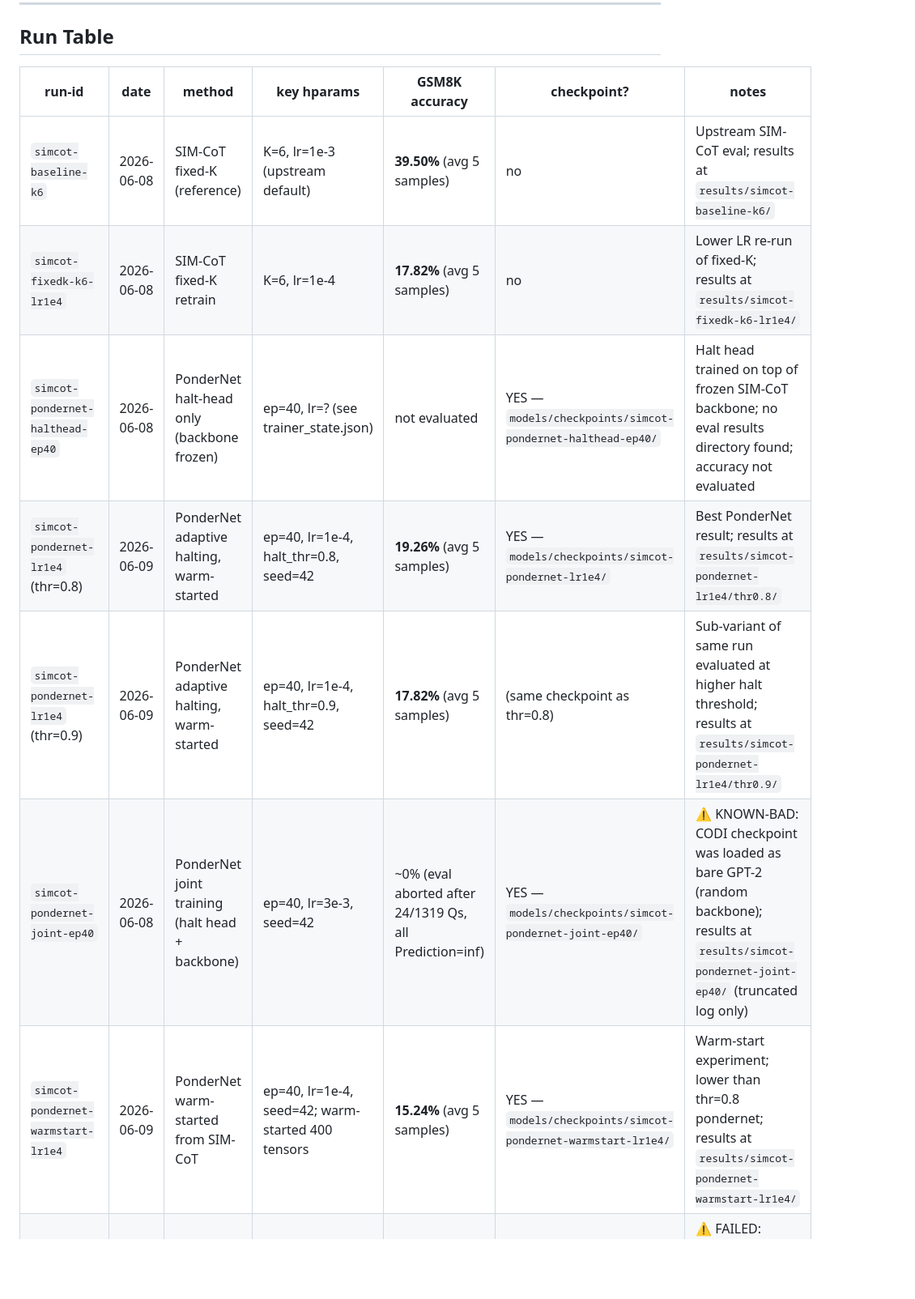
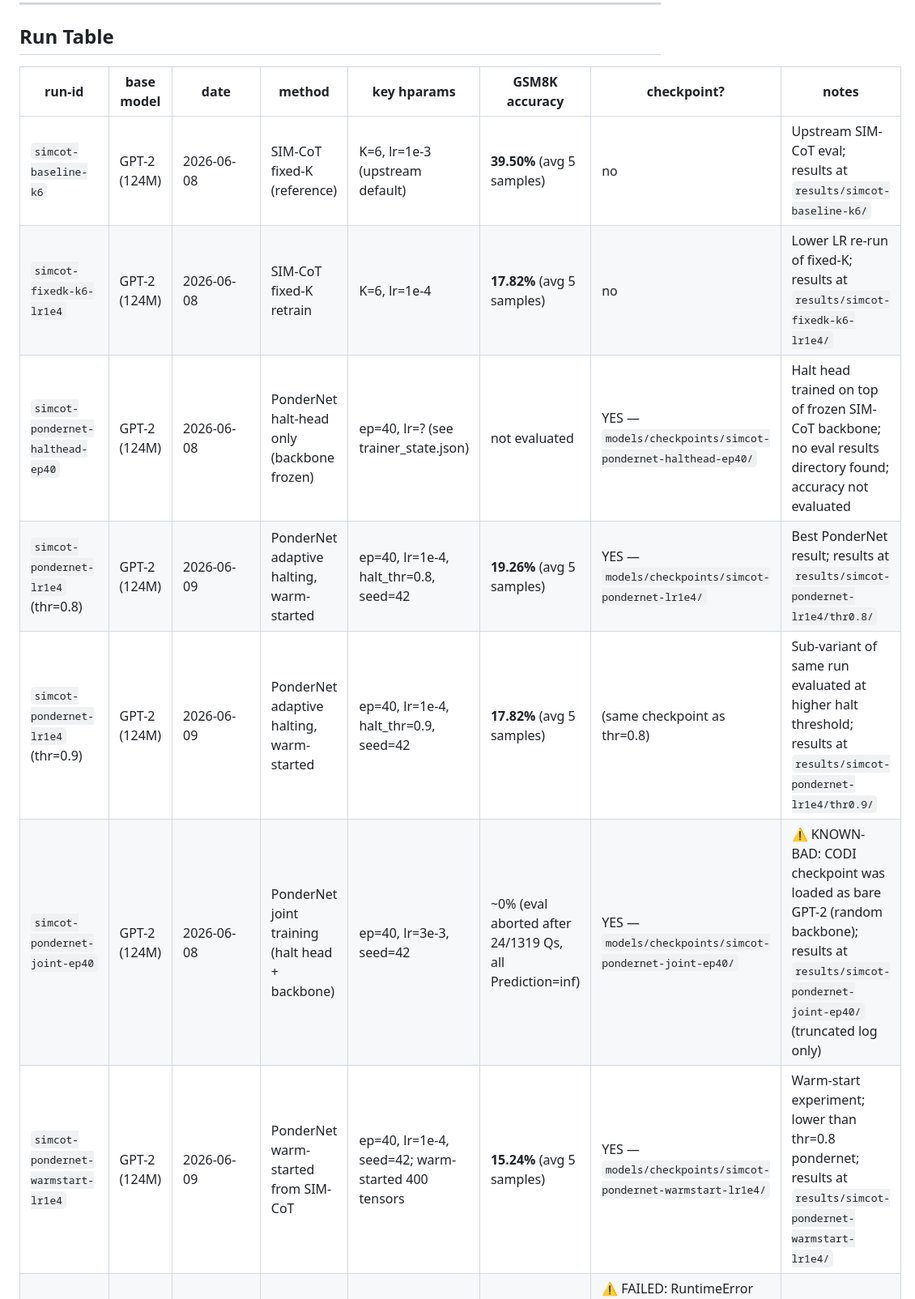
Before and after one commit to anatissera/pondernet-adaptive-latent-reasoning, a Markdown page: docs/runs.md, the part around the change. Shown at 81% size. Rendered like a GitHub page; blank space fills up the shorter version.

Commit message:
docs(runs): add base-model column to the run manifest
All runs use GPT-2 (124M); make it explicit and ready for other backbones.

```diff
--- a/docs/runs.md
+++ b/docs/runs.md
@@ -32,15 +32,15 @@ Rescued checkpoints:
 
 ## Run Table
 
-| run-id | date | method | key hparams | GSM8K accuracy | checkpoint? | notes |
-|--------|------|--------|-------------|---------------|-------------|-------|
-| `simcot-baseline-k6` | 2026-06-08 | SIM-CoT fixed-K (reference) | K=6, lr=1e-3 (upstream default) | **39.50%** (avg 5 samples) | no | Upstream SIM-CoT eval; results at `results/simcot-baseline-k6/` |
-| `simcot-fixedk-k6-lr1e4` | 2026-06-08 | SIM-CoT fixed-K retrain | K=6, lr=1e-4 | **17.82%** (avg 5 samples) | no | Lower LR re-run of fixed-K; results at `results/simcot-fixedk-k6-lr1e4/` |
-| `simcot-pondernet-halthead-ep40` | 2026-06-08 | PonderNet halt-head only (backbone frozen) | ep=40, lr=? (see trainer_state.json) | not evaluated | YES — `models/checkpoints/simcot-pondernet-halthead-ep40/` | Halt head trained on top of frozen SIM-CoT backbone; no eval results directory found; accuracy not evaluated |
-| `simcot-pondernet-lr1e4` (thr=0.8) | 2026-06-09 | PonderNet adaptive halting, warm-started | ep=40, lr=1e-4, halt_thr=0.8, seed=42 | **19.26%** (avg 5 samples) | YES — `models/checkpoints/simcot-pondernet-lr1e4/` | Best PonderNet result; results at `results/simcot-pondernet-lr1e4/thr0.8/` |
-| `simcot-pondernet-lr1e4` (thr=0.9) | 2026-06-09 | PonderNet adaptive halting, warm-started | ep=40, lr=1e-4, halt_thr=0.9, seed=42 | **17.82%** (avg 5 samples) | (same checkpoint as thr=0.8) | Sub-variant of same run evaluated at higher halt threshold; results at `results/simcot-pondernet-lr1e4/thr0.9/` |
-| `simcot-pondernet-joint-ep40` | 2026-06-08 | PonderNet joint training (halt head + backbone) | ep=40, lr=3e-3, seed=42 | ~0% (eval aborted after 24/1319 Qs, all Prediction=inf) | YES — `models/checkpoints/simcot-pondernet-joint-ep40/` | ⚠ KNOWN-BAD: CODI checkpoint was loaded as bare GPT-2 (random backbone); results at `results/simcot-pondernet-joint-ep40/` (truncated log only) |
-| `simcot-pondernet-warmstart-lr1e4` | 2026-06-09 | PonderNet warm-started from SIM-CoT | ep=40, lr=1e-4, seed=42; warm-started 400 tensors | **15.24%** (avg 5 samples) | YES — `models/checkpoints/simcot-pondernet-warmstart-lr1e4/` | Warm-start experiment; lower than thr=0.8 pondernet; results at `results/simcot-pondernet-warmstart-lr1e4/` |
+| run-id | base model | date | method | key hparams | GSM8K accuracy | checkpoint? | notes |
+|--------|-----------|------|--------|-------------|---------------|-------------|-------|
+| `simcot-baseline-k6` | GPT-2 (124M) | 2026-06-08 | SIM-CoT fixed-K (reference) | K=6, lr=1e-3 (upstream default) | **39.50%** (avg 5 samples) | no | Upstream SIM-CoT eval; results at `results/simcot-baseline-k6/` |
+| `simcot-fixedk-k6-lr1e4` | GPT-2 (124M) | 2026-06-08 | SIM-CoT fixed-K retrain | K=6, lr=1e-4 | **17.82%** (avg 5 samples) | no | Lower LR re-run of fixed-K; results at `results/simcot-fixedk-k6-lr1e4/` |
+| `simcot-pondernet-halthead-ep40` | GPT-2 (124M) | 2026-06-08 | PonderNet halt-head only (backbone frozen) | ep=40, lr=? (see trainer_state.json) | not evaluated | YES — `models/checkpoints/simcot-pondernet-halthead-ep40/` | Halt head trained on top of frozen SIM-CoT backbone; no eval results directory found; accuracy not evaluated |
+| `simcot-pondernet-lr1e4` (thr=0.8) | GPT-2 (124M) | 2026-06-09 | PonderNet adaptive halting, warm-started | ep=40, lr=1e-4, halt_thr=0.8, seed=42 | **19.26%** (avg 5 samples) | YES — `models/checkpoints/simcot-pondernet-lr1e4/` | Best PonderNet result; results at `results/simcot-pondernet-lr1e4/thr0.8/` |
+| `simcot-pondernet-lr1e4` (thr=0.9) | GPT-2 (124M) | 2026-06-09 | PonderNet adaptive halting, warm-started | ep=40, lr=1e-4, halt_thr=0.9, seed=42 | **17.82%** (avg 5 samples) | (same checkpoint as thr=0.8) | Sub-variant of same run evaluated at higher halt threshold; results at `results/simcot-pondernet-lr1e4/thr0.9/` |
+| `simcot-pondernet-joint-ep40` | GPT-2 (124M) | 2026-06-08 | PonderNet joint training (halt head + backbone) | ep=40, lr=3e-3, seed=42 | ~0% (eval aborted after 24/1319 Qs, all Prediction=inf) | YES — `models/checkpoints/simcot-pondernet-joint-ep40/` | ⚠ KNOWN-BAD: CODI checkpoint was loaded as bare GPT-2 (random backbone); results at `results/simcot-pondernet-joint-ep40/` (truncated log only) |
+| `simcot-pondernet-warmstart-lr1e4` | GPT-2 (124M) | 2026-06-09 | PonderNet warm-started from SIM-CoT | ep=40, lr=1e-4, seed=42; warm-started 400 tensors | **15.24%** (avg 5 samples) | YES — `models/checkpoints/simcot-pondernet-warmstart-lr1e4/` | Warm-start experiment; lower than thr=0.8 pondernet; results at `results/simcot-pondernet-warmstart-lr1e4/` |
 | `simcot-pondernet-joint-warmstart` | 2026-06-09 | PonderNet joint warm-started (crashed) | ep=40, lr=? | N/A — crashed at epoch 0.69 | NONE | ⚠ FAILED: RuntimeError `masked_scatter_: expected self and source to have same dtypes (BFloat16 vs Float)`; TB events + `train.log` deleted (approved cleanup) |
 
 ---
```
